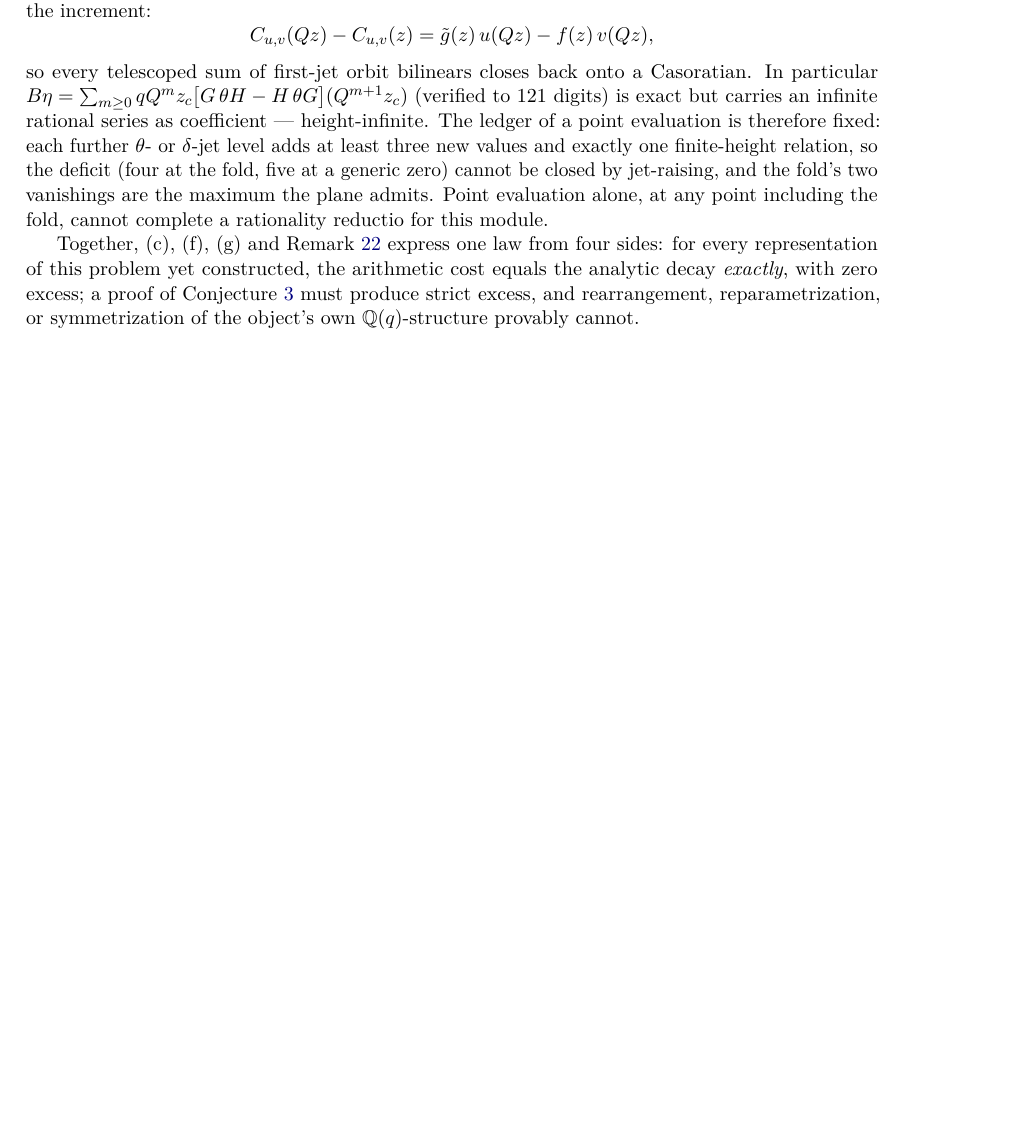
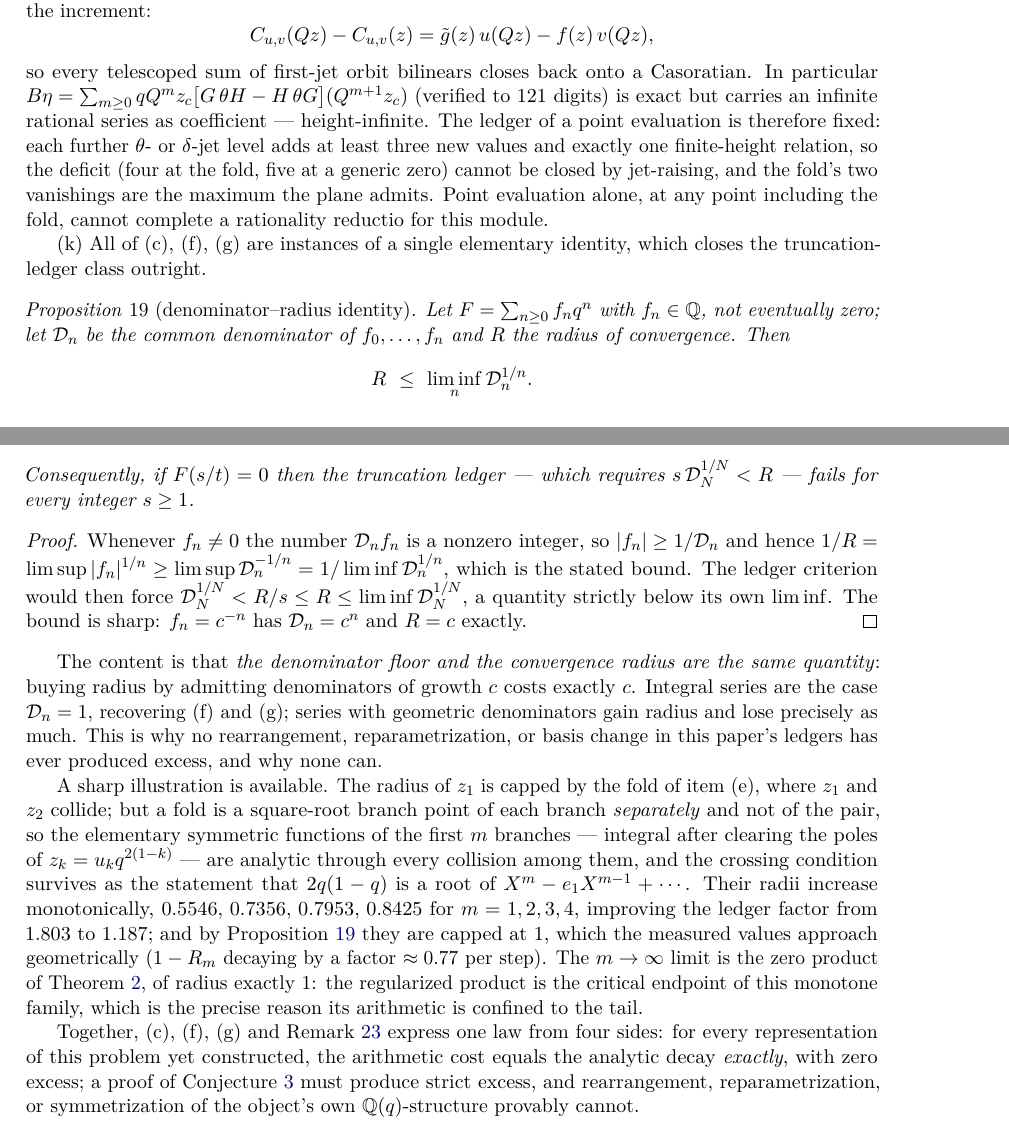
Before and after one commit to ElVec1o/pythagorean-reflection-sequence, a LaTeX paper (paper/journal/hahn_exton_qcosine.tex): part of page 11 of 14 before the commit and two parts of pages 11 and 12 of 15 after it, the two joined at a grey line, cut so that both start at the same text, the shorter picture padded with empty space. Compiled offline with pdfLaTeX.

Commit message:
v2.12.33: DENOMINATOR-RADIUS IDENTITY -- the truncation-ledger class is closed outright (prop:denrad)
The natural completion of the symmetric-branch tower. The escape route it left open
(non-integral combinations with controlled denominators, which could exceed radius 1) is
now closed by an elementary and completely general theorem:

  THEOREM. F = sum f_n q^n with f_n in Q, not eventually zero, D_n the common denominator
  of f_0..f_n, R the radius. Then R <= liminf D_n^{1/n}.
  PROOF. f_n != 0 => D_n f_n is a nonzero integer => |f_n| >= 1/D_n, hence
  1/R = limsup|f_n|^{1/n} >= 1/liminf D_n^{1/n}.
  COROLLARY. If F(s/t) = 0 the truncation ledger (needing s D_N^{1/N} < R) fails for every
  integer s >= 1 -- it would force D_N^{1/N} below its own liminf. Sharp: f_n = c^{-n}.

MEANING: the denominator floor and the convergence radius ARE THE SAME QUANTITY. Buying
radius by admitting denominators of growth c costs exactly c. This is the general form of
the exactness principle for truncation ledgers and it subsumes the radius cap (integral
case), the discreteness cap, and the symmetric tower's ceiling -- and closes the escape
route that motivated this step.

Banked in the companion as prop:denrad, together with the symmetric-branch tower as its
sharp illustration: radii 0.5546, 0.7356, 0.7953, 0.8425 for m=1..4 (ledger factor
1.803 -> 1.187), capped at 1, with 1-R_m decaying geometrically (~0.77/step), and the
m->infinity limit being the zero product (radius exactly 1) -- which explains at last why
the regularized product's arithmetic is confined to the tail: it is the critical endpoint.

Verified on all our objects. Scope stated honestly: closes the truncation class; Pade /
Hermite-Pade fail separately by measured Siegel growth.

companion 15pp, 0 undefined. beta_2 OPEN.

Co-Authored-By: Claude Opus 4.8 <noreply@anthropic.com>

```diff
--- a/paper/journal/hahn_exton_qcosine.tex
+++ b/paper/journal/hahn_exton_qcosine.tex
@@ -712,6 +712,47 @@ deficit (four at the fold, five at a generic zero) cannot be closed by jet-raisi
 two vanishings are the maximum the plane admits. Point evaluation alone, at any point including the
 fold, cannot complete a rationality reductio for this module.
 
+(k) All of (c), (f), (g) are instances of a single elementary identity, which closes the
+truncation-ledger class outright.
+
+\begin{proposition}[denominator--radius identity]\label{prop:denrad}
+Let $F=\sum_{n\ge0}f_nq^n$ with $f_n\in\Q$, not eventually zero; let $\mathcal D_n$ be the common
+denominator of $f_0,\dots,f_n$ and $R$ the radius of convergence. Then
+\[
+   R\ \le\ \liminf_{n}\mathcal D_n^{1/n}.
+\]
+Consequently, if $F(s/t)=0$ then the truncation ledger --- which requires
+$s\,\mathcal D_N^{1/N}<R$ --- fails for every integer $s\ge1$.
+\end{proposition}
+
+\begin{proof}
+Whenever $f_n\ne0$ the number $\mathcal D_nf_n$ is a nonzero integer, so $|f_n|\ge1/\mathcal D_n$
+and hence
+$1/R=\limsup|f_n|^{1/n}\ge\limsup\mathcal D_n^{-1/n}=1/\liminf\mathcal D_n^{1/n}$, which is the
+stated bound. The ledger criterion would then force
+$\mathcal D_N^{1/N}<R/s\le R\le\liminf\mathcal D_N^{1/N}$, a quantity strictly below its own
+$\liminf$. The bound is sharp: $f_n=c^{-n}$ has $\mathcal D_n=c^n$ and $R=c$ exactly.
+\end{proof}
+
+The content is that \emph{the denominator floor and the convergence radius are the same quantity}:
+buying radius by admitting denominators of growth $c$ costs exactly $c$. Integral series are the
+case $\mathcal D_n=1$, recovering (f) and (g); series with geometric denominators gain radius and
+lose precisely as much. This is why no rearrangement, reparametrization, or basis change in this
+paper's ledgers has ever produced excess, and why none can.
+
+A sharp illustration is available. The radius of $z_1$ is capped by the fold of item (e), where
+$z_1$ and $z_2$ collide; but a fold is a square-root branch point of each branch \emph{separately}
+and not of the pair, so the elementary symmetric functions of the first $m$ branches --- integral
+after clearing the poles of $z_k=u_k q^{2(1-k)}$ --- are analytic through every collision among
+them, and the crossing condition survives as the statement that $2q(1-q)$ is a root of
+$X^m-e_1X^{m-1}+\cdots$. Their radii increase monotonically, $0.5546,\,0.7356,\,0.7953,\,0.8425$
+for $m=1,2,3,4$, improving the ledger factor from $1.803$ to $1.187$; and by
+Proposition~\ref{prop:denrad} they are capped at $1$, which the measured values approach
+geometrically ($1-R_m$ decaying by a factor $\approx0.77$ per step). The $m\to\infty$ limit is the
+zero product of Theorem~\ref{thm:zeroproduct-intro}, of radius exactly $1$: the regularized product
+is the critical endpoint of this monotone family, which is the precise reason its arithmetic is
+confined to the tail.
+
 Together, (c), (f), (g) and Remark~\ref{rem:thetabarrier} express one law from four sides:
 for every representation of this problem yet constructed, the arithmetic cost equals the analytic
 decay \emph{exactly}, with zero excess; a proof of Conjecture~\ref{conj:Z} must produce strict
```
Also changed, not shown: code/zeta_probe/route_b/beta2_symmetric_branch_tower.py (+28 -0 lines), paper/journal/hahn_exton_qcosine.pdf, 1 other file.
